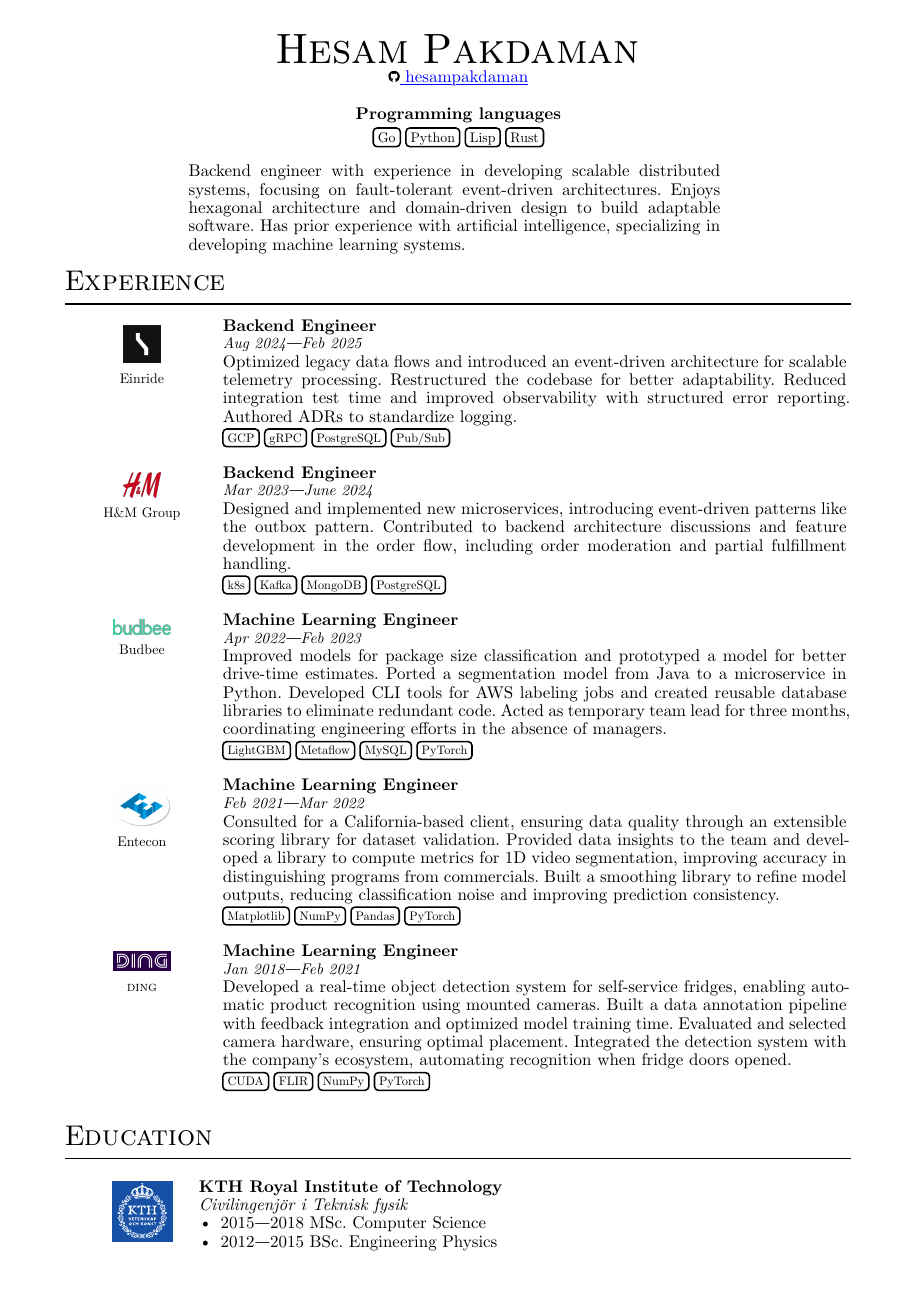
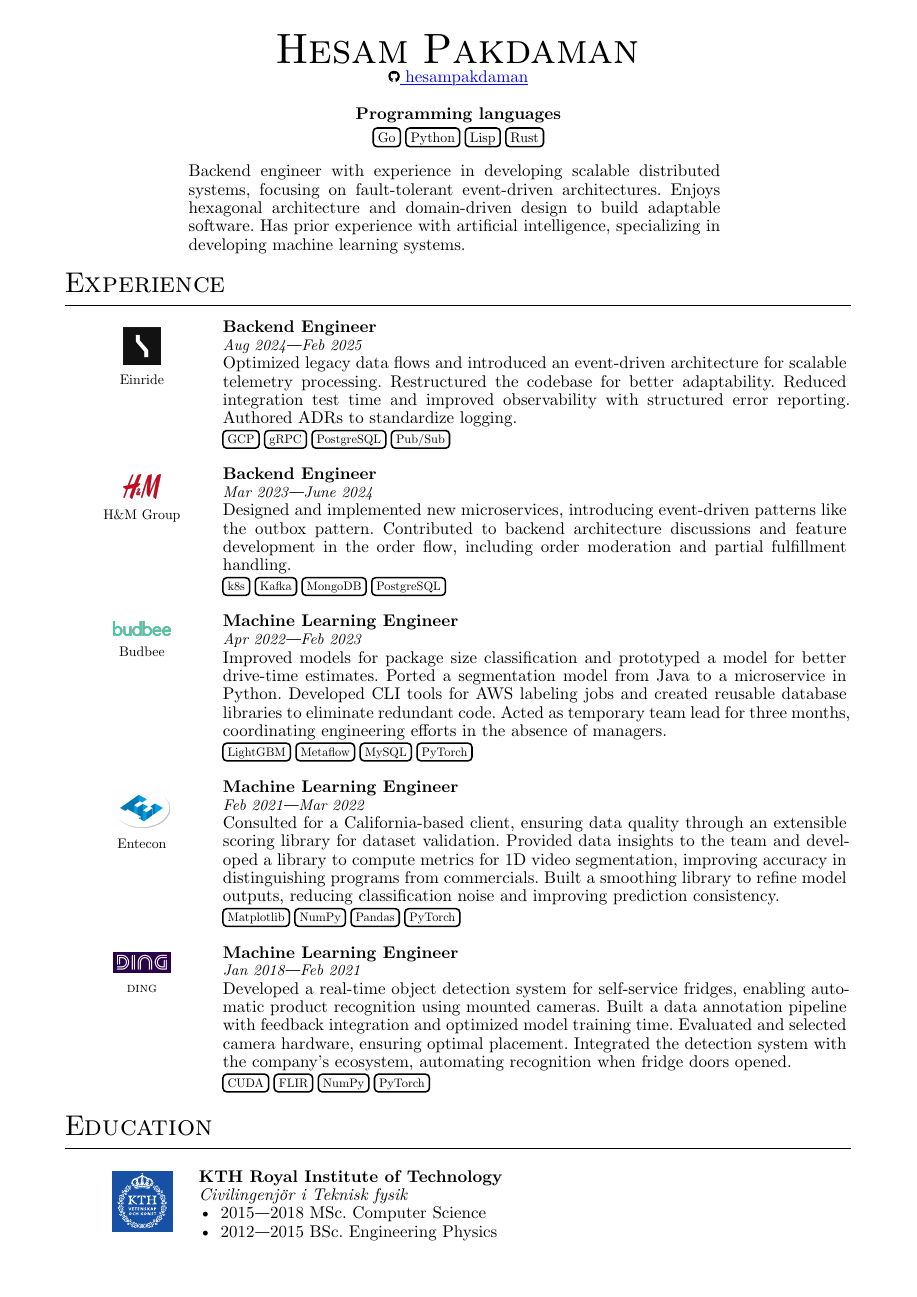
Before and after one commit to hesampakdaman/resume, a Typst document (resume.typ): page 1 of 2 before the commit and the whole page after it. Compiled offline with Typst 0.15.

Commit message:
feat: improve overall spacing in document

```diff
--- a/resume.typ
+++ b/resume.typ
@@ -40,6 +40,8 @@
 
     ]
 ]
+
+#v(1em)
 
 = Experience
 #experience_entry(
@@ -119,7 +121,7 @@
     )
 )
 
-\
+#v(1em)
 
 = Education
 #grid(
```
Also changed, not shown: resume.pdf, resume.typ (5 more changed lines).
